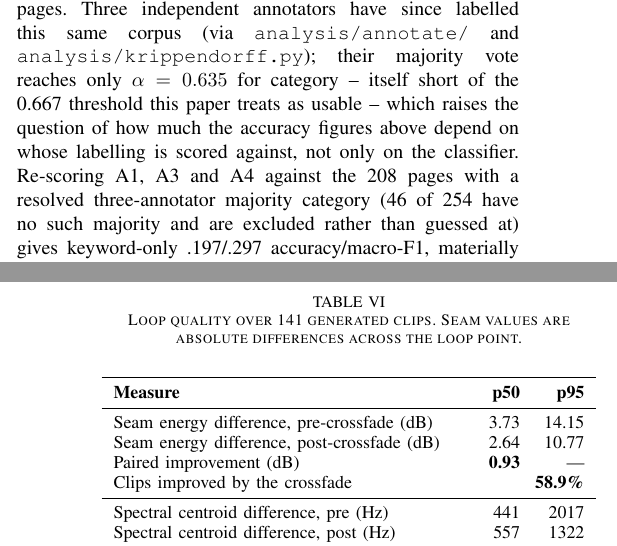
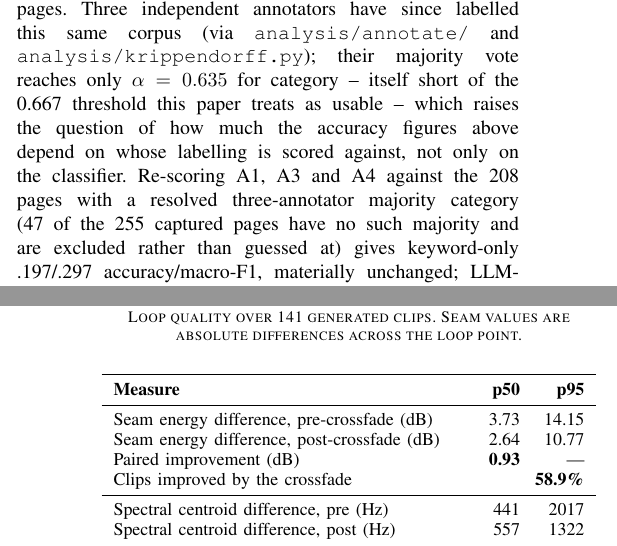
Before and after one commit to AyushK0808/web2music, a LaTeX paper (paper/main.tex): two parts of the columns of pages 10 and 11 of 15, joined at a grey line, cut so that both start at the same text. Compiled offline with pdfLaTeX.

Commit message:
Fixed the page count in the ground truth sensitivity paragraph, the annotated set is 255 captured pages with 47 unresolved, not 254 and 46. Was accidentally borrowing Table IV's scored count instead of using the real denominator from the annotation run.

```diff
--- a/paper/main.tex
+++ b/paper/main.tex
@@ -964,8 +964,9 @@ majority vote reaches only $\alpha=0.635$ for category -- itself short of the
 0.667 threshold this paper treats as usable -- which raises the question of
 how much the accuracy figures above depend on whose labelling is scored
 against, not only on the classifier. Re-scoring A1, A3 and A4 against the 208
-pages with a resolved three-annotator majority category (46 of 254 have no
-such majority and are excluded rather than guessed at) gives keyword-only
+pages with a resolved three-annotator majority category (47 of the 255
+captured pages have no such majority and are excluded rather than guessed at)
+gives keyword-only
 .197/.297 accuracy/macro-F1, materially unchanged; LLM-only .774/.739, up from
 .685/.678; and keyword-to-LLM .764/.712, up from .669/.677. A5 and the A7
 sweep are not re-scored here, since the zero-shot proxy this pass used was not
```
